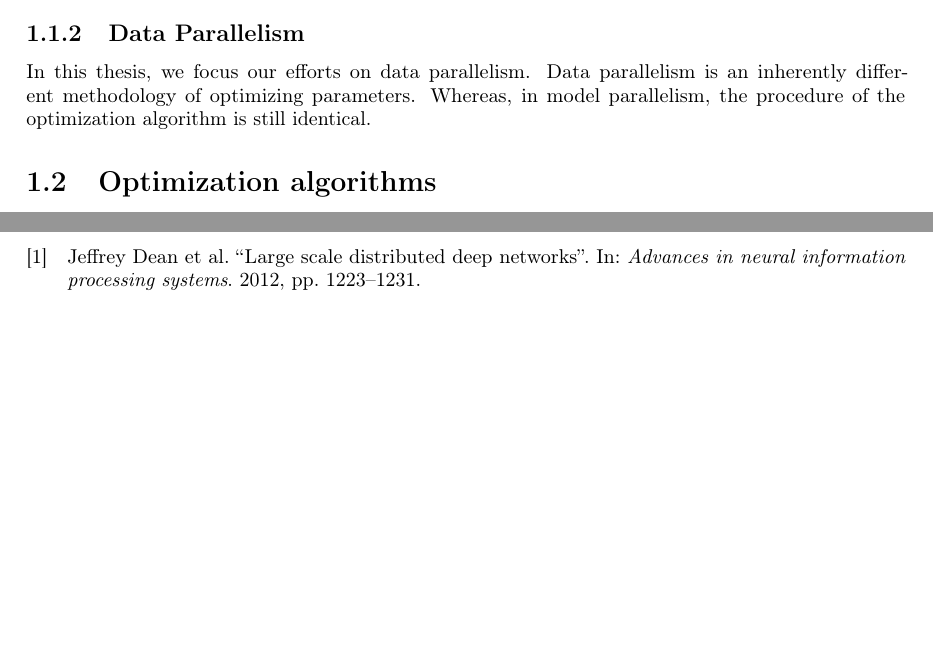
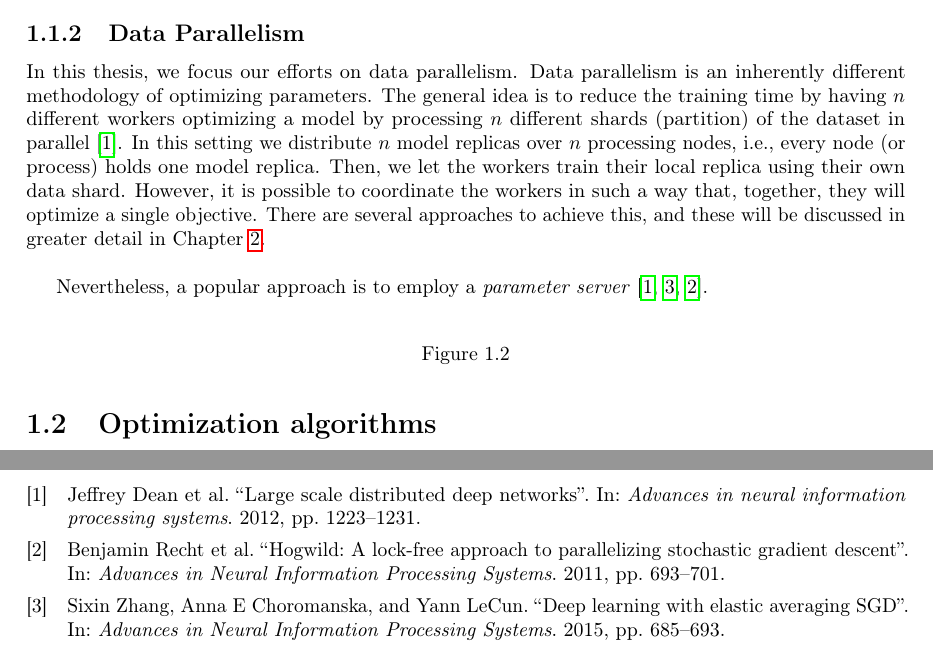
Before and after one commit to JoeriHermans/master-thesis, a LaTeX thesis (thesis/thesis.tex, which reads thesis/body/chapter_1.tex): two parts of pages 8 and 10 of 11, joined at a grey line, cut so that both start at the same text, the shorter picture padded with empty space. Compiled offline with pdfLaTeX.

Commit message:
Add model parallelism and data parallelism stub in introduction

```diff
--- a/thesis/body/chapter_1.tex
+++ b/thesis/body/chapter_1.tex
@@ -82,7 +82,16 @@ Let us start with a simple example in order to illustrate this concept more clea
 \subsection{Data Parallelism}
 \label{sec:intro_data_parallelism}
 
-In this thesis, we focus our efforts on data parallelism. Data parallelism is an inherently different methodology of optimizing parameters. Whereas, in model parallelism, the procedure of the optimization algorithm is still identical.
+In this thesis, we focus our efforts on data parallelism. Data parallelism is an inherently different methodology of optimizing parameters. The general idea is to reduce the training time by having $n$ different workers optimizing a model by processing $n$ different shards (partition) of the dataset in parallel~\cite{dean2012large}. In this setting we distribute $n$ model replicas over $n$ processing nodes, i.e., every node (or process) holds one model replica. Then, we let the workers train their local replica using their own data shard. However, it is possible to coordinate the workers in such a way that, together, they will optimize a single objective. There are several approaches to achieve this, and these will be discussed in greater detail in Chapter~\ref{chapter:distributed_deep_learning}.\\
+
+Nevertheless, a popular approach is to employ a \emph{parameter server}~\cite{dean2012large, zhang2015deep, recht2011hogwild}.
+
+\begin{figure}[H]
+  \begin{tikzpicture}
+  \end{tikzpicture}
+  \caption{}
+  \label{fig:introduction_data_parallelism_schematic}
+\end{figure}
 
 \section{Optimization algorithms}
 \label{sec:intro_optimization_algorithms}
```
Also changed, not shown: thesis/bibliography.bib (+8 -0 lines), thesis/master_thesis_joeri_hermans.pdf.
